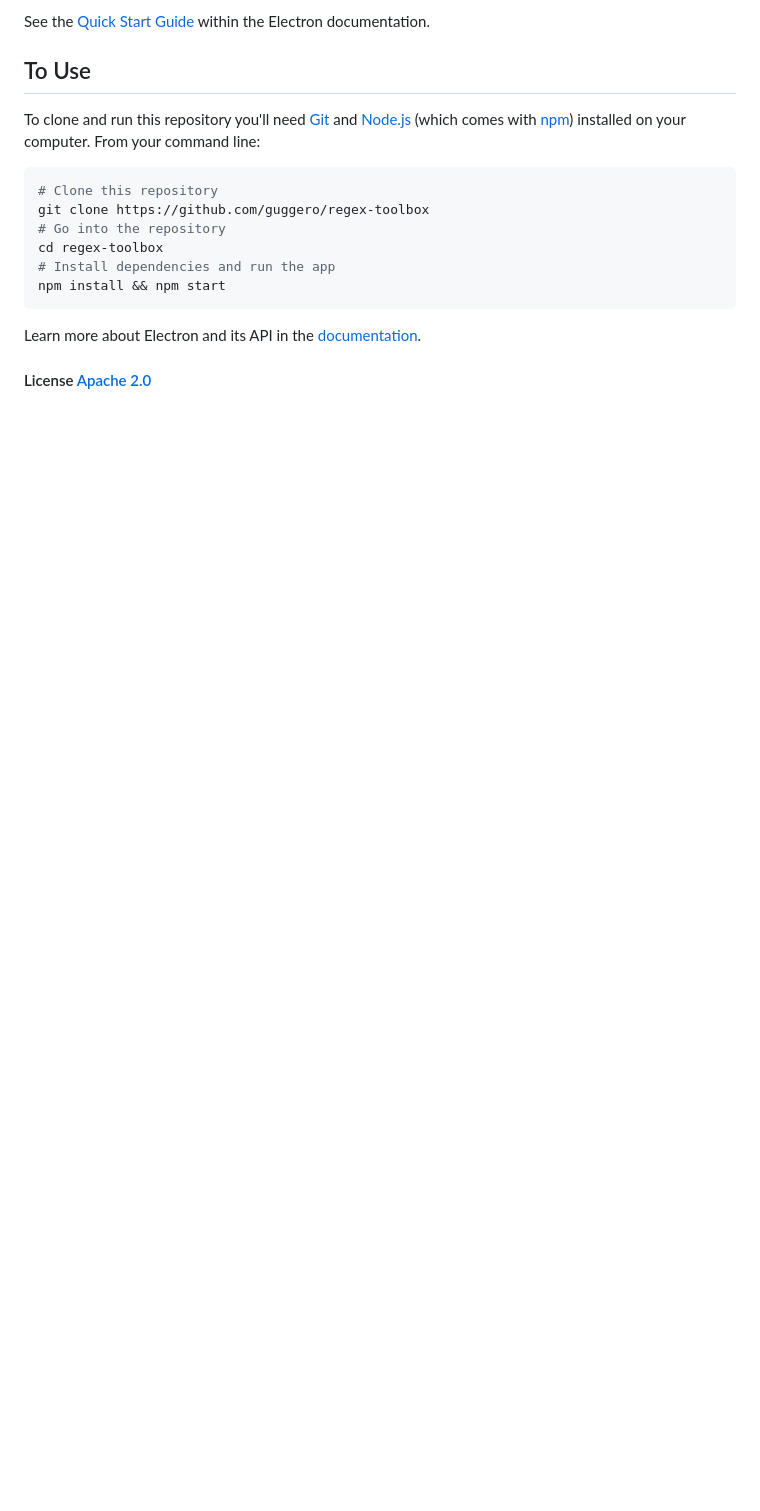
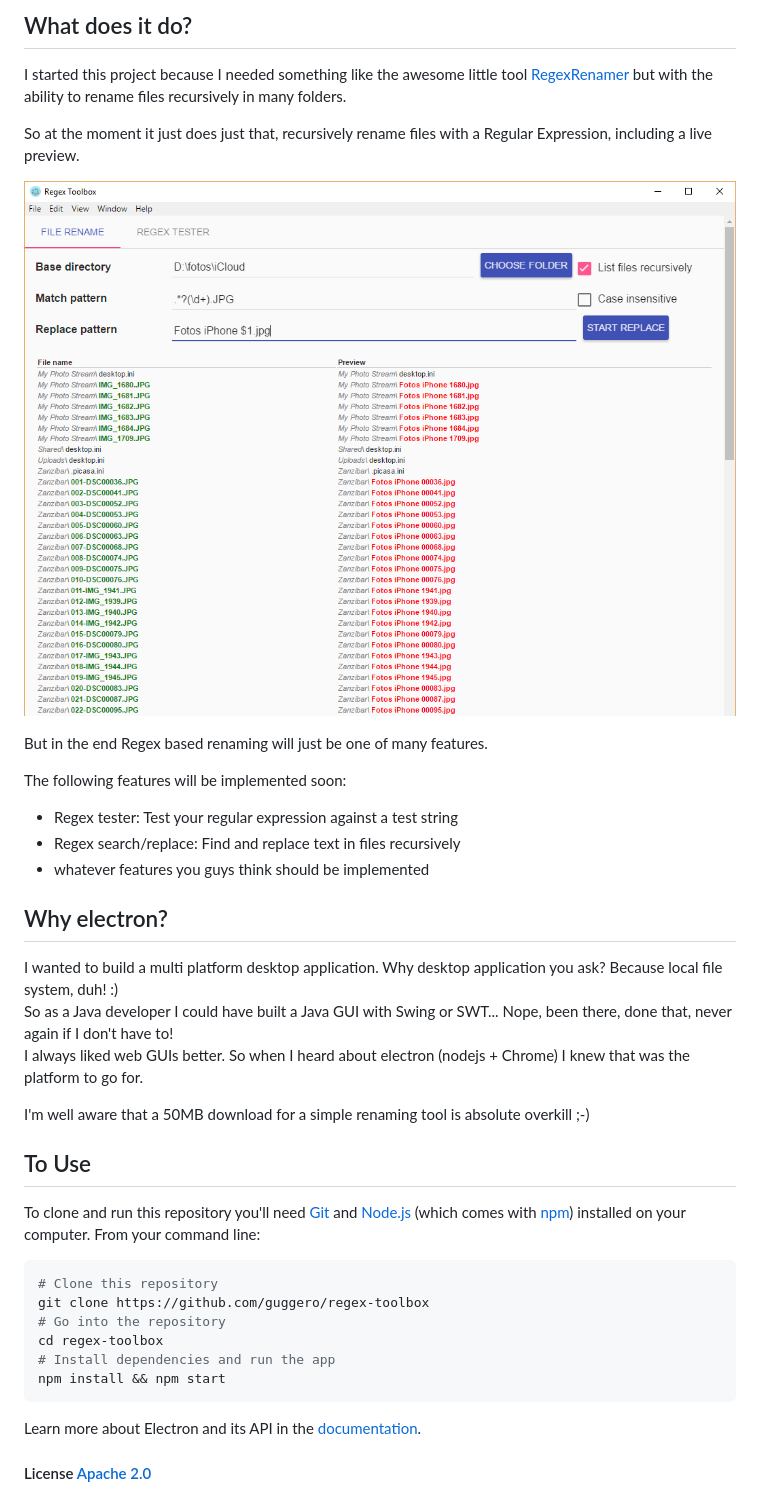
Before and after one commit to guggero/regex-toolbox, a Markdown page: README.md, the part around the change printed below. Drawn GitHub-style; pictures changed too: doc/screenshot_001.png (added); blank space fills up the shorter version.

Commit message:
Add project description and code climate badge.

```diff
--- a/README.md
+++ b/README.md
@@ -4,5 +4,27 @@
 
-See the [Quick Start Guide](http://electron.atom.io/docs/latest/tutorial/quick-start) within the Electron documentation.
+## What does it do?
+
+I started this project because I needed something like the awesome little tool [RegexRenamer](http://regexrenamer.sourceforge.net/)
+but with the ability to rename files recursively in many folders.
+
+So at the moment it just does just that, recursively rename files with a Regular Expression, including a live preview.
+
+![Screenshot 1](doc/screenshot_001.png)
+
+But in the end Regex based renaming will just be one of many features.
+
+The following features will be implemented soon:
+* Regex tester: Test your regular expression against a test string
+* Regex search/replace: Find and replace text in files recursively
+* whatever features you guys think should be implemented
+
+## Why electron?
+
+I wanted to build a multi platform desktop application. Why desktop application you ask? Because local file system, duh! :)
+So as a Java developer I could have built a Java GUI with Swing or SWT... Nope, been there, done that, never again if I don't have to!
+I always liked web GUIs better. So when I heard about electron (nodejs + Chrome) I knew that was the platform to go for.
+
+I'm well aware that a 50MB download for a simple renaming tool is absolute overkill ;-)
 
 ## To Use
 
```
Also changed, not shown: other parts of README.md (+1 -1 lines).
